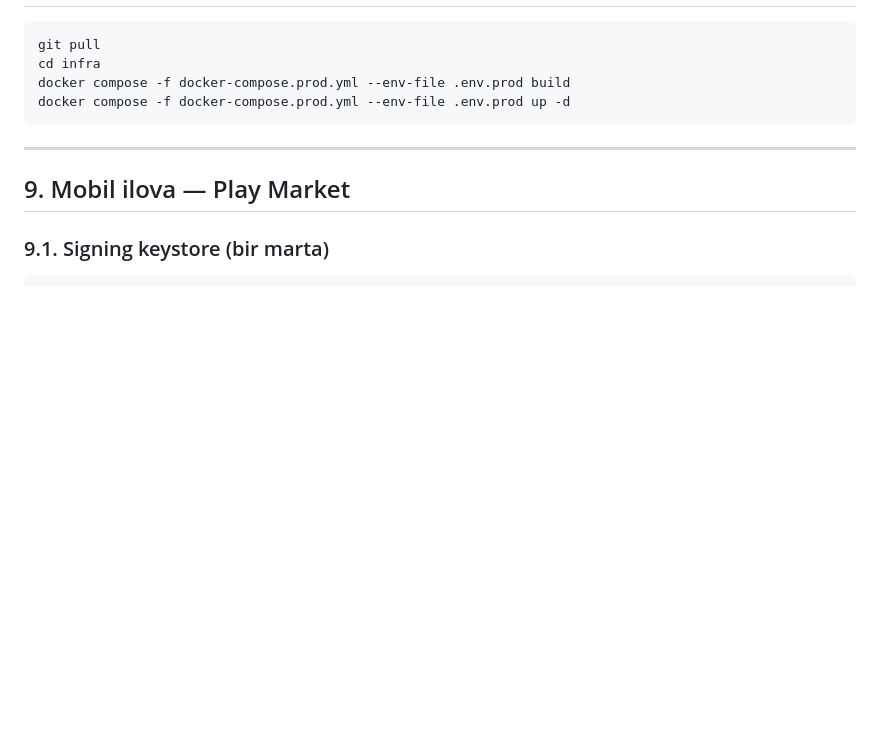
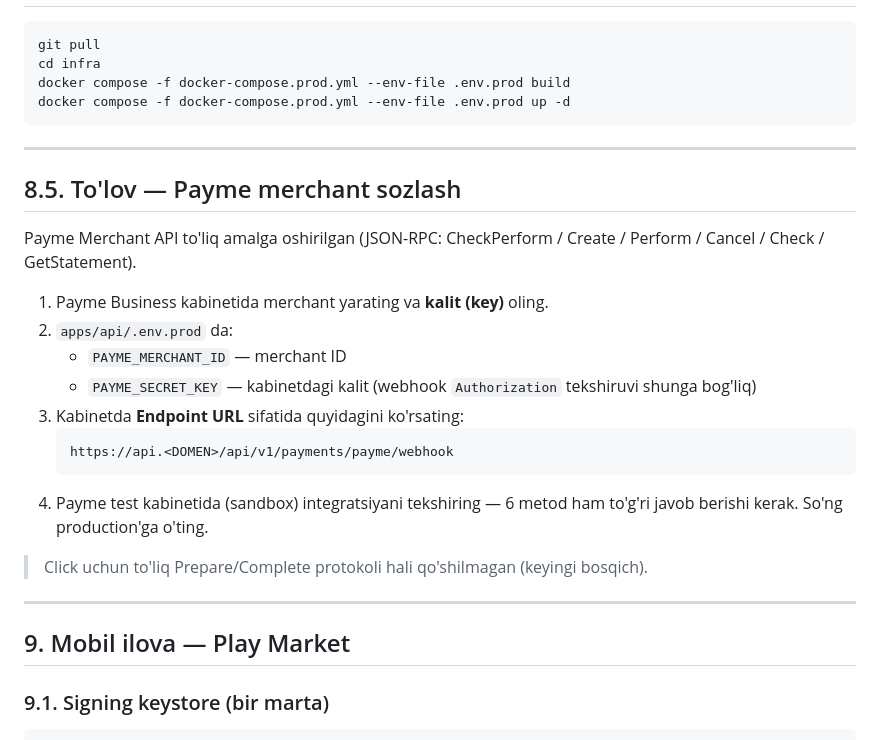
Before and after one commit to Doniyorbek2000/Adolat, a Markdown page: docs/DEPLOYMENT.md, the part around the change. Rendered like a GitHub page; blank space fills up the shorter version.

Commit message:
docs(deploy): Payme merchant setup + webhook URL
Co-Authored-By: Claude Opus 4.8 <noreply@anthropic.com>
Claude-Session: https://claude.ai/code/session_01SdcGbdL15rqVqFEhBjNdgx

````diff
--- a/docs/DEPLOYMENT.md
+++ b/docs/DEPLOYMENT.md
@@ -120,6 +120,26 @@ docker compose -f docker-compose.prod.yml --env-file .env.prod up -d
 
 ---
 
+## 8.5. To'lov — Payme merchant sozlash
+
+Payme Merchant API to'liq amalga oshirilgan (JSON-RPC: CheckPerform / Create /
+Perform / Cancel / Check / GetStatement).
+
+1. Payme Business kabinetida merchant yarating va **kalit (key)** oling.
+2. `apps/api/.env.prod` da:
+   - `PAYME_MERCHANT_ID` — merchant ID
+   - `PAYME_SECRET_KEY` — kabinetdagi kalit (webhook `Authorization` tekshiruvi shunga bog'liq)
+3. Kabinetda **Endpoint URL** sifatida quyidagini ko'rsating:
+   ```
+   https://api.<DOMEN>/api/v1/payments/payme/webhook
+   ```
+4. Payme test kabinetida (sandbox) integratsiyani tekshiring — 6 metod ham
+   to'g'ri javob berishi kerak. So'ng production'ga o'ting.
+
+> Click uchun to'liq Prepare/Complete protokoli hali qo'shilmagan (keyingi bosqich).
+
+---
+
 ## 9. Mobil ilova — Play Market
 
 ### 9.1. Signing keystore (bir marta)
````
